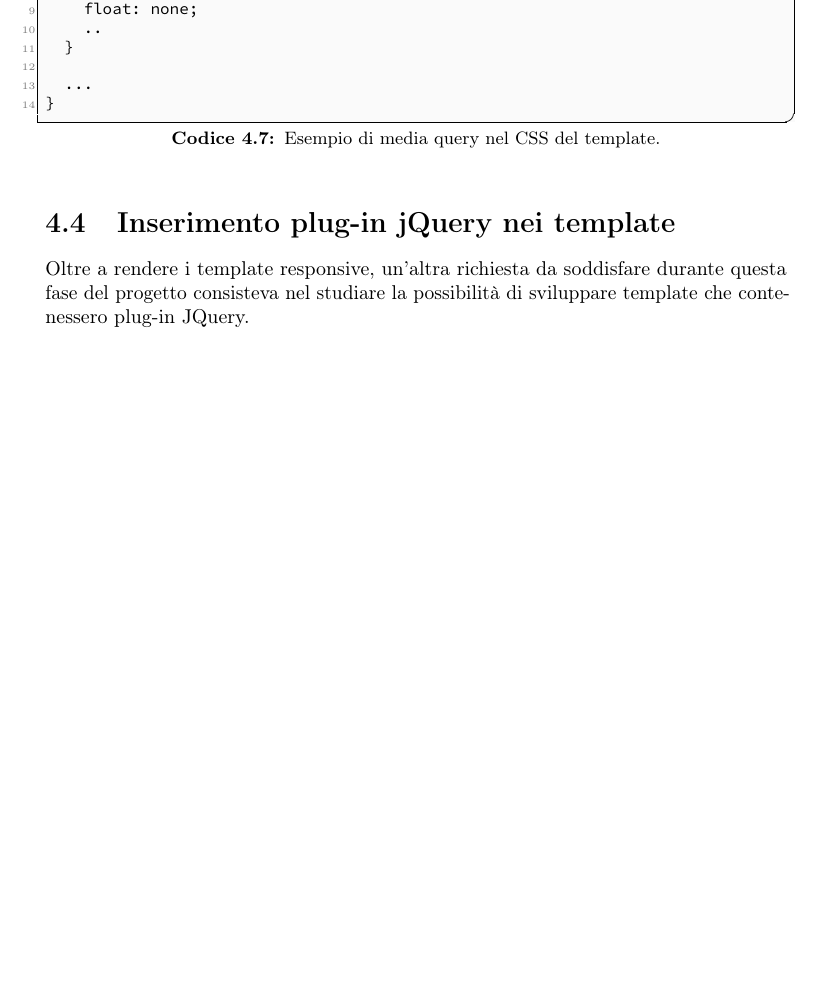
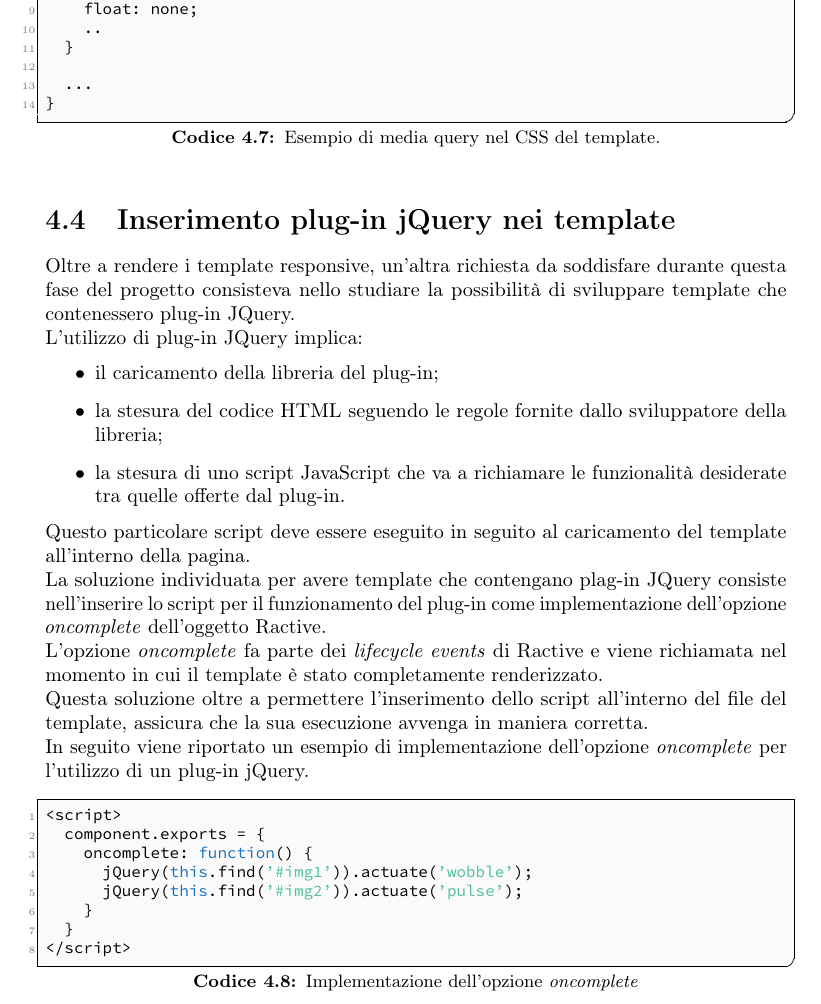
Before and after one commit to marinDaniele/tesi_repo, a LaTeX thesis (tesi.tex, which reads capitoli/capitolo-4.tex): part of page 28 of 37 before the commit and part of page 28 of 39 after it, cut so that both start at the same text, the shorter picture padded with empty space. Compiled offline with pdfLaTeX.

Commit message:
sec plug-in

```diff
--- a/capitoli/capitolo-4.tex
+++ b/capitoli/capitolo-4.tex
@@ -217,6 +217,26 @@ Di seguito viene proposto un esempio di media query.
 \end{lstlisting}
 
 \section{Inserimento plug-in jQuery nei template}
-Oltre a rendere i template responsive, un'altra richiesta da soddisfare durante questa fase del progetto consisteva nel studiare la possibilità di sviluppare template che contenessero plug-in JQuery.\\
-
+Oltre a rendere i template responsive, un'altra richiesta da soddisfare durante questa fase del progetto consisteva nello studiare la possibilità di sviluppare template che contenessero plug-in JQuery.\\
+L'utilizzo di plug-in JQuery implica:
+\begin{itemize}
+	\item il caricamento della libreria del plug-in;
+	\item la stesura del codice HTML seguendo le regole fornite dallo sviluppatore della libreria;
+	\item la stesura di uno script JavaScript che va a richiamare le funzionalità desiderate tra quelle offerte dal plug-in.
+\end{itemize}
+Questo particolare script deve essere eseguito in seguito al caricamento del template all'interno della pagina.\\
+La soluzione individuata per avere template che contengano plag-in JQuery consiste nell'inserire lo script per il funzionamento del plug-in come implementazione dell'opzione \textit{oncomplete} dell'oggetto Ractive.\\
+L'opzione \textit{oncomplete} fa parte dei \textit{lifecycle events} di Ractive e viene richiamata nel momento in cui il template è stato completamente renderizzato.\\
+Questa soluzione oltre a permettere l'inserimento dello script all'interno del file del template, assicura che la sua esecuzione avvenga in maniera corretta.\\
+In seguito viene riportato un esempio di implementazione dell'opzione \textit{oncomplete} per l'utilizzo di un plug-in jQuery.
+\begin{lstlisting}[language=JavaScript, caption= Implementazione dell'opzione \textit{oncomplete}]
+<script>
+	component.exports = {
+		oncomplete: function() {
+			jQuery(this.find('#img1')).actuate('wobble');
+			jQuery(this.find('#img2')).actuate('pulse');
+		}
+	}
+</script>
+\end{lstlisting}
 \section{Caricamento dei template nelle pagine HTML}
```
Also changed, not shown: tesi.pdf, 5 other files.
